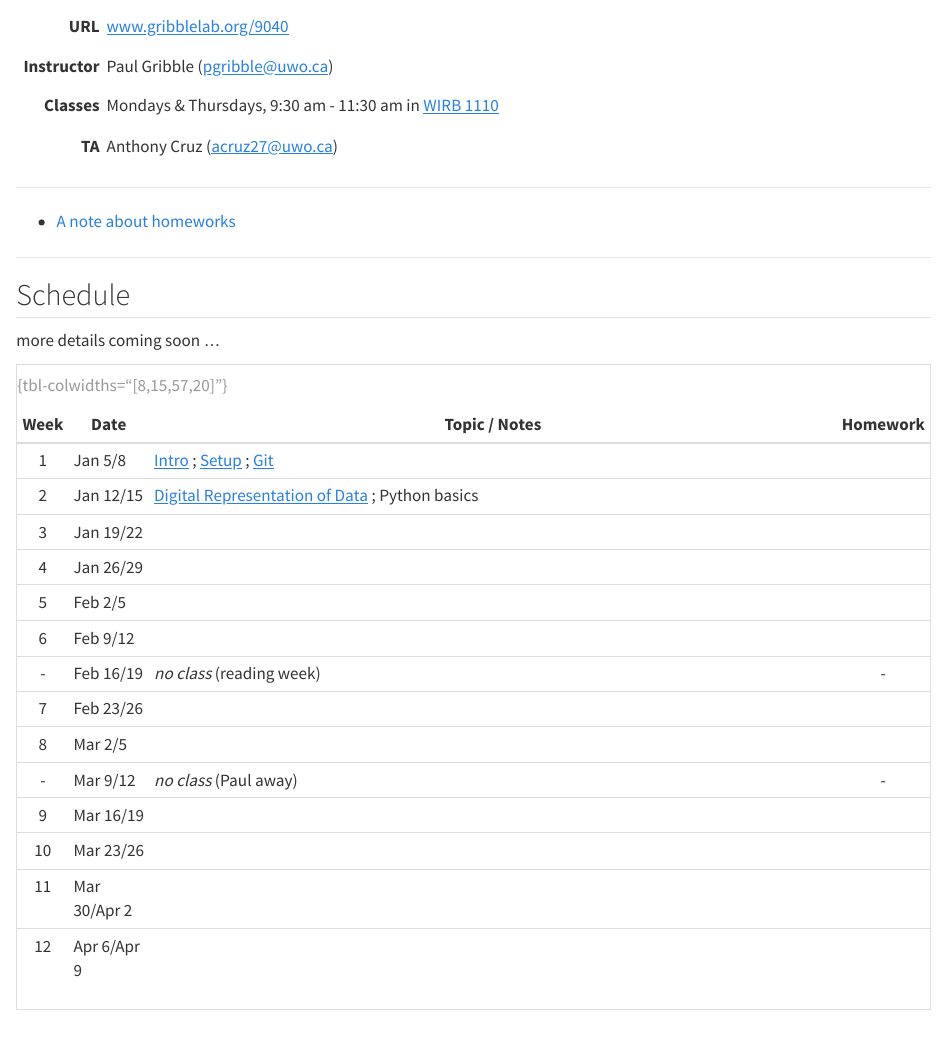
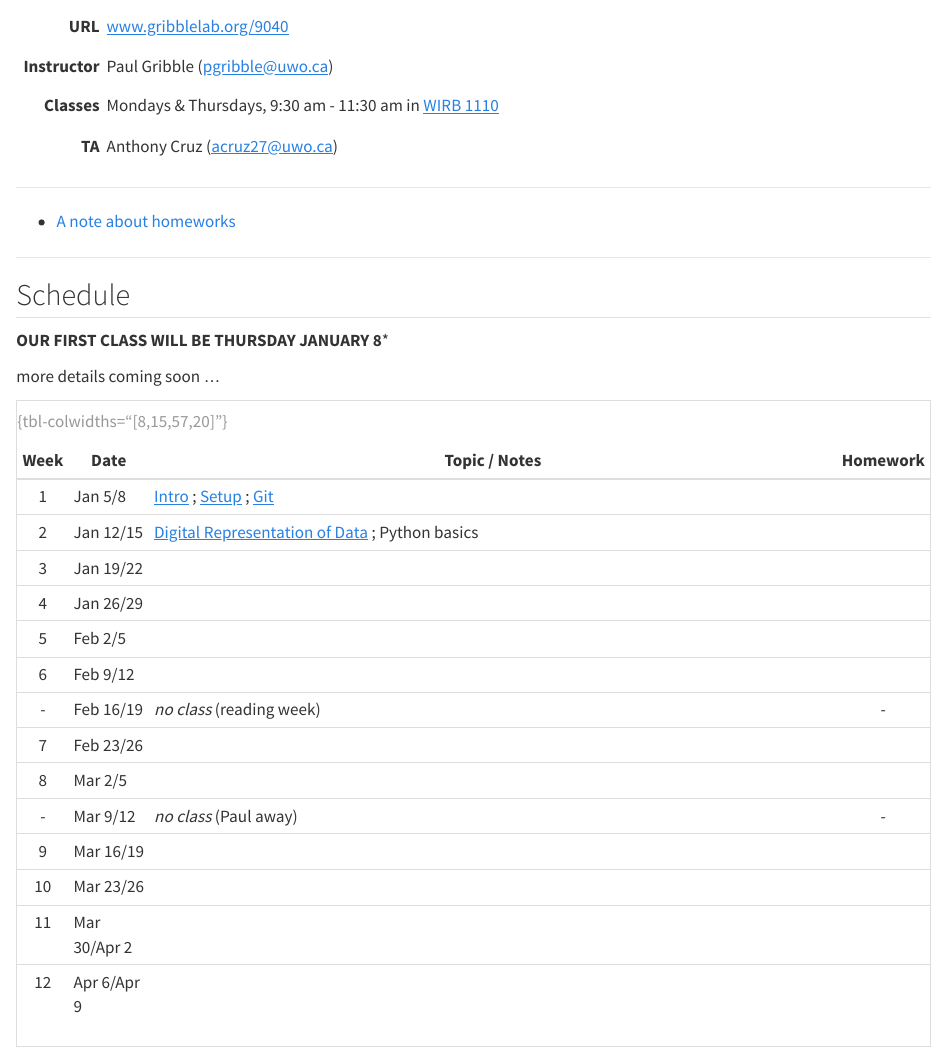
Before and after one commit to paulgribble/9040, a Quarto document (index.qmd): the page in a window 1100 px wide, from 70 px down. Rendered offline with R 4.5, knitr and Pandoc in place of Quarto, with nearby package versions.

Commit message:
first class

```diff
--- a/index.qmd
+++ b/index.qmd
@@ -32,6 +32,8 @@ format:
 
 ## Schedule
 
+**OUR FIRST CLASS WILL BE THURSDAY JANUARY 8***
+
 more details coming soon ...
 
 <div class="mt-4 table-bordered">
```
Also changed, not shown: docs/search.json, 2 other files.
